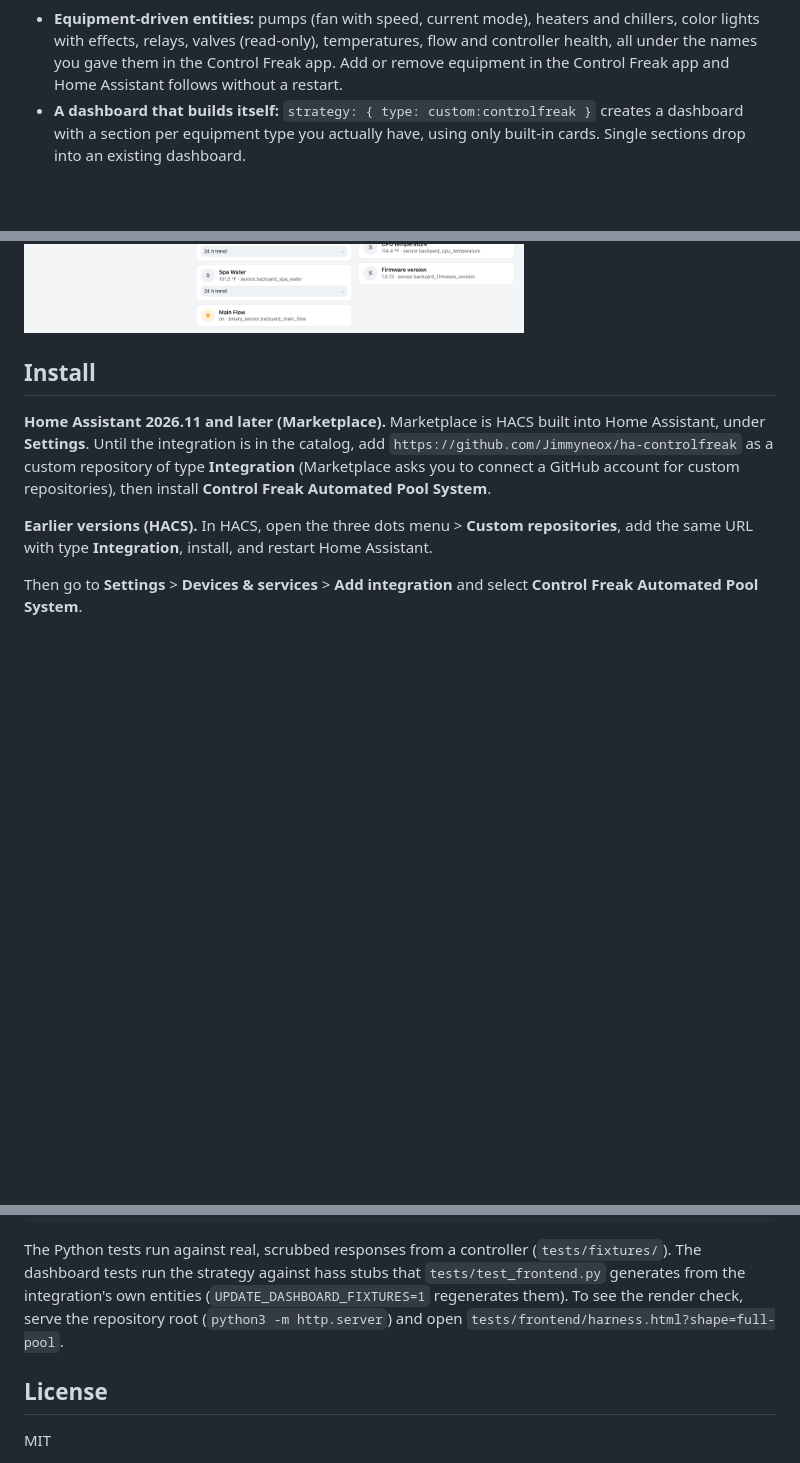
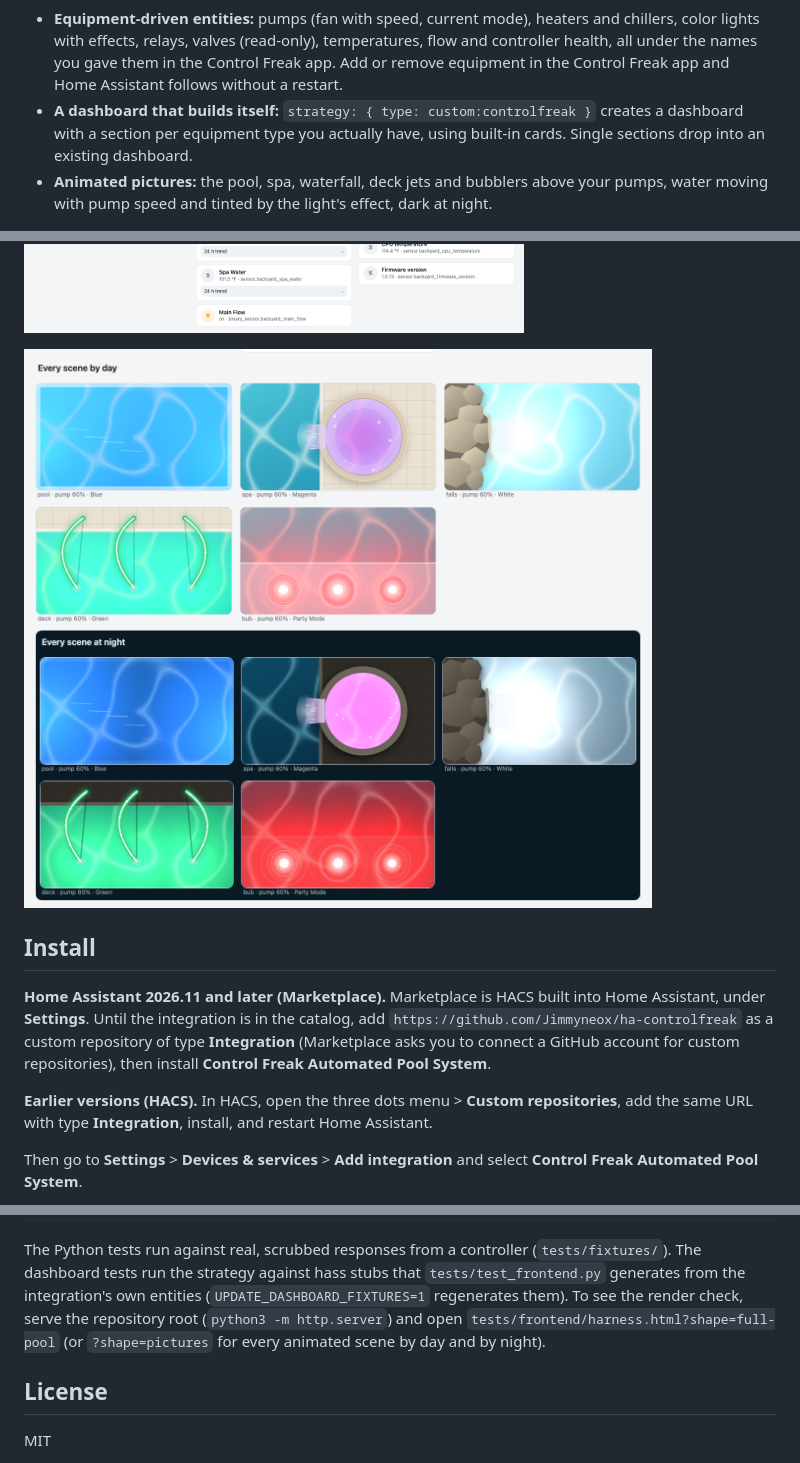
Before and after one commit to Jimmyneox/ha-controlfreak, a Markdown page: README.md, 3 parts joined by grey strips. Rendered like a GitHub page; pictures changed too: docs/images/dashboard-pictures.png (added); blank space fills up the shorter version.

```diff
--- a/README.md
+++ b/README.md
@@ -15,10 +15,14 @@ WebSockets for live values. No cloud, and your own MQTT setup is unaffected.
   health, all under the names you gave them in the Control Freak app. Add or remove
   equipment in the Control Freak app and Home Assistant follows without a restart.
 - **A dashboard that builds itself:** `strategy: { type: custom:controlfreak }` creates a
-  dashboard with a section per equipment type you actually have, using only built-in cards.
+  dashboard with a section per equipment type you actually have, using built-in cards.
   Single sections drop into an existing dashboard.
+- **Animated pictures:** the pool, spa, waterfall, deck jets and bubblers above your pumps,
+  water moving with pump speed and tinted by the light's effect, dark at night.
 
 ![Generated dashboard](docs/images/dashboard-full-pool.png)
+
+![Animated pool, spa and waterfall pictures](docs/images/dashboard-pictures.png)
 
 ## Install
 
@@ -55,7 +59,8 @@ The Python tests run against real, scrubbed responses from a controller
 `tests/test_frontend.py` generates from the integration's own entities
 (`UPDATE_DASHBOARD_FIXTURES=1` regenerates them). To see the render check, serve the
 repository root (`python3 -m http.server`) and open
-`tests/frontend/harness.html?shape=full-pool`.
+`tests/frontend/harness.html?shape=full-pool` (or `?shape=pictures` for every animated
+scene by day and by night).
 
 ## License
 
```
Also changed, not shown: CHANGELOG.md (+19 -0 lines), docs/controlfreak.md (+58 -8 lines), 15 other files.
